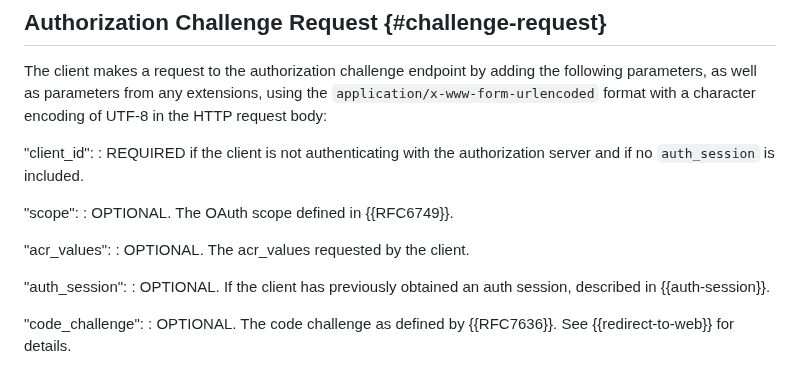
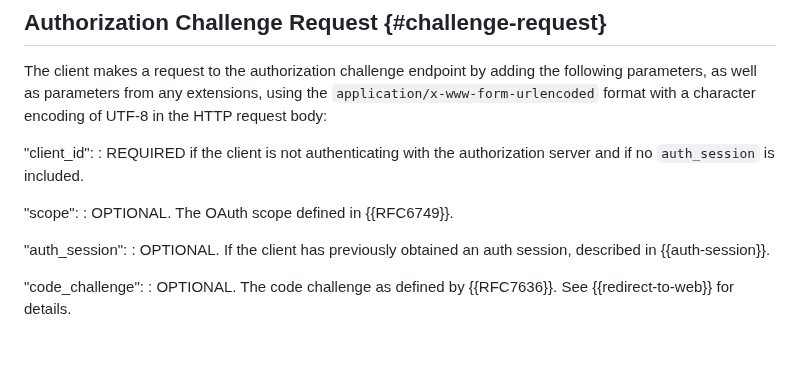
Before and after one commit to oauth-wg/oauth-first-party-apps, a Markdown page: draft-parecki-oauth-first-party-apps.md, the part around the change. GitHub-like rendering; blank space fills up the shorter version.

Commit message:
remove acr_values from definition of auth challenge request parameters
it was not being defined in this specification, and we were not doing anything special with it either, unlike the other parameters in this list.

closes #70

```diff
--- a/draft-parecki-oauth-first-party-apps.md
+++ b/draft-parecki-oauth-first-party-apps.md
@@ -272,9 +272,6 @@ format with a character encoding of UTF-8 in the HTTP request body:
 
 "scope":
 : OPTIONAL. The OAuth scope defined in {{RFC6749}}.
-
-"acr_values":
-: OPTIONAL. The acr_values requested by the client.
 
 "auth_session":
 : OPTIONAL. If the client has previously obtained an auth session, described in {{auth-session}}.
```
